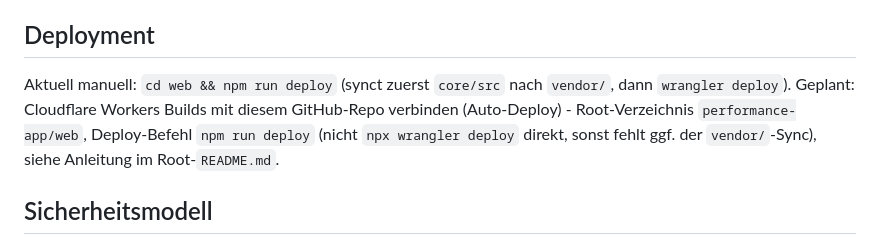
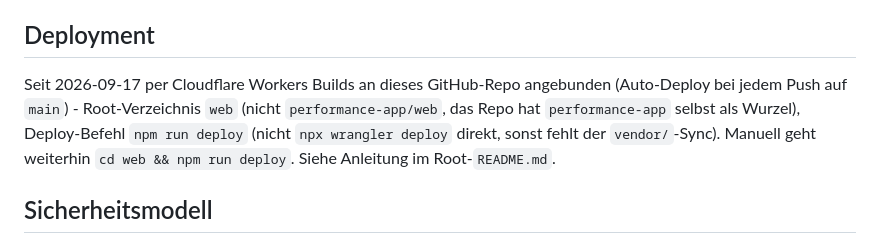
Before and after one commit to christiandroessler/Performance, a Markdown page: web/README.md, the part around the change. Rendered like a GitHub page.

```diff
--- a/web/README.md
+++ b/web/README.md
@@ -141,12 +141,12 @@ erscheint), aber die eigentliche Anmeldung schlaegt fehl - dafuer muss
 
 ## Deployment
 
-Aktuell manuell: `cd web && npm run deploy` (synct zuerst `core/src` nach
-`vendor/`, dann `wrangler deploy`). Geplant: Cloudflare Workers Builds mit
-diesem GitHub-Repo verbinden (Auto-Deploy) - Root-Verzeichnis
-`performance-app/web`, Deploy-Befehl `npm run deploy` (nicht
-`npx wrangler deploy` direkt, sonst fehlt ggf. der `vendor/`-Sync), siehe
-Anleitung im Root-`README.md`.
+Seit 2026-09-17 per Cloudflare Workers Builds an dieses GitHub-Repo
+angebunden (Auto-Deploy bei jedem Push auf `main`) - Root-Verzeichnis
+`web` (nicht `performance-app/web`, das Repo hat `performance-app` selbst
+als Wurzel), Deploy-Befehl `npm run deploy` (nicht `npx wrangler deploy`
+direkt, sonst fehlt der `vendor/`-Sync). Manuell geht weiterhin
+`cd web && npm run deploy`. Siehe Anleitung im Root-`README.md`.
 
 ## Sicherheitsmodell
 
```
Also changed, not shown: README.md (+14 -13 lines).
